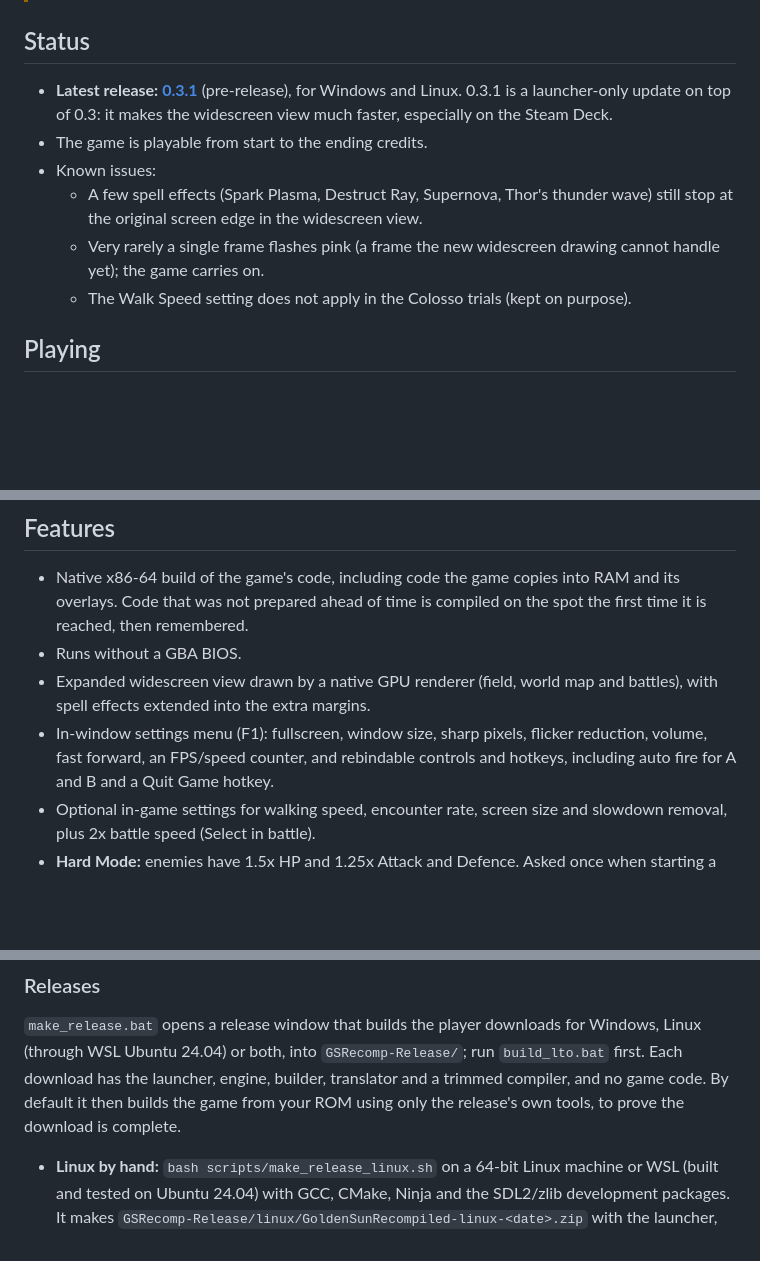
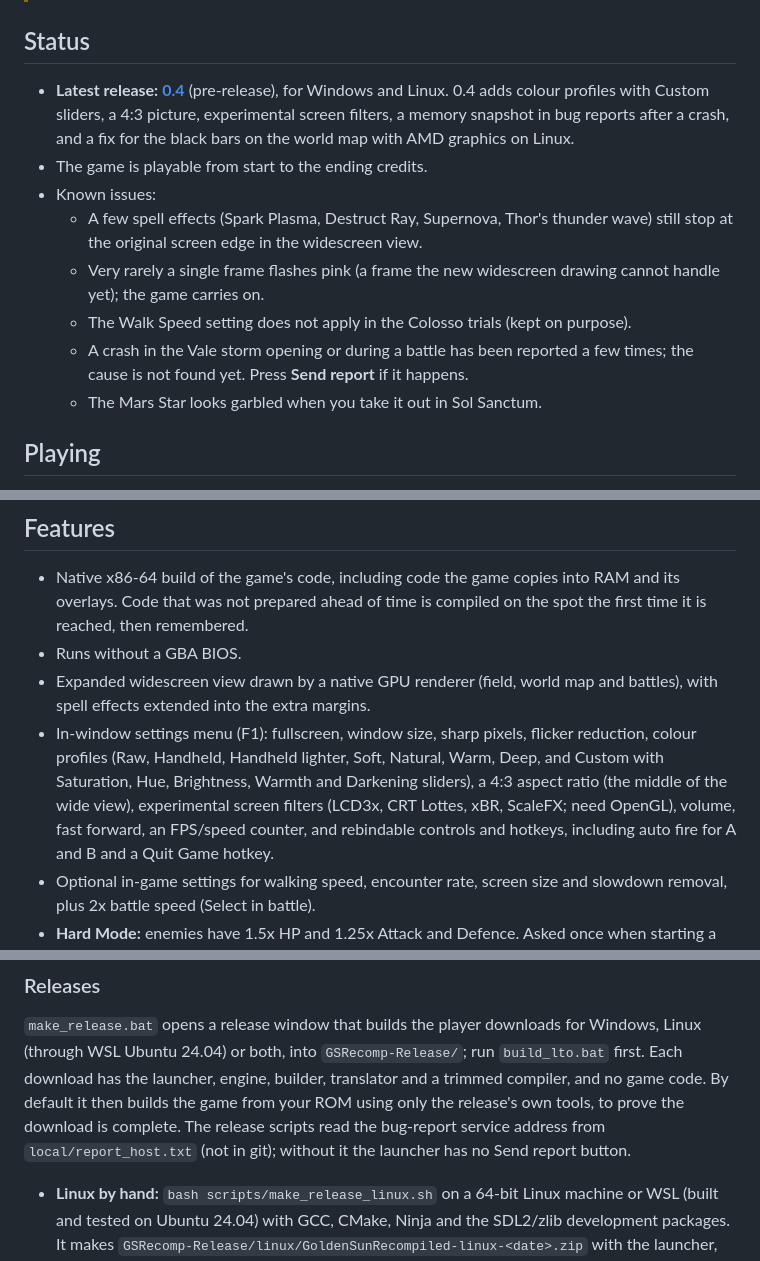
Before and after one commit to Shmargus/GSRecomp, a Markdown page: README.md, 3 parts joined by grey strips. GitHub-like rendering; blank space fills up the shorter version.

Commit message:
README: 0.4
Co-Authored-By: Claude Opus 5.5 <noreply@anthropic.com>

```diff
--- a/README.md
+++ b/README.md
@@ -18,10 +18,11 @@ it on your machine, and the launcher checks the ROM's SHA-1 first.
 
 ## Status
 
-- **Latest release: [0.3.1](https://github.com/Shmargus/GSRecomp/releases)**
-  (pre-release), for Windows and Linux. 0.3.1 is a launcher-only update on
-  top of 0.3: it makes the widescreen view much faster, especially on the
-  Steam Deck.
+- **Latest release: [0.4](https://github.com/Shmargus/GSRecomp/releases)**
+  (pre-release), for Windows and Linux. 0.4 adds colour profiles with
+  Custom sliders, a 4:3 picture, experimental screen filters, a memory
+  snapshot in bug reports after a crash, and a fix for the black bars on the
+  world map with AMD graphics on Linux.
 - The game is playable from start to the ending credits.
 - Known issues:
   - A few spell effects (Spark Plasma, Destruct Ray, Supernova, Thor's
@@ -31,6 +32,10 @@ it on your machine, and the launcher checks the ROM's SHA-1 first.
     drawing cannot handle yet); the game carries on.
   - The Walk Speed setting does not apply in the Colosso trials (kept on
     purpose).
+  - A crash in the Vale storm opening or during a battle has been reported
+    a few times; the cause is not found yet. Press **Send report** if it
+    happens.
+  - The Mars Star looks garbled when you take it out in Sol Sanctum.
 
 ## Playing
 
@@ -62,7 +67,11 @@ explanation from the launcher instead of a silent exit.
 - Expanded widescreen view drawn by a native GPU renderer (field, world map and
   battles), with spell effects extended into the extra margins.
 - In-window settings menu (F1): fullscreen, window size, sharp pixels,
-  flicker reduction, volume, fast forward, an FPS/speed counter, and
+  flicker reduction, colour profiles (Raw, Handheld, Handheld lighter,
+  Soft, Natural, Warm, Deep, and Custom with Saturation, Hue, Brightness,
+  Warmth and Darkening sliders), a 4:3 aspect ratio (the middle of the
+  wide view), experimental screen filters (LCD3x, CRT Lottes, xBR, ScaleFX;
+  need OpenGL), volume, fast forward, an FPS/speed counter, and
   rebindable controls and hotkeys, including auto fire for A and B and a
   Quit Game hotkey.
 - Optional in-game settings for walking speed, encounter rate, screen size and slowdown
@@ -168,7 +177,9 @@ for Windows, Linux (through WSL Ubuntu 24.04) or both, into
 `GSRecomp-Release/`; run `build_lto.bat` first. Each download has the
 launcher, engine, builder, translator and a trimmed compiler, and no game
 code. By default it then builds the game from your ROM using only the
-release's own tools, to prove the download is complete.
+release's own tools, to prove the download is complete. The release scripts
+read the bug-report service address from `local/report_host.txt` (not in
+git); without it the launcher has no Send report button.
 
 - **Linux by hand:** `bash scripts/make_release_linux.sh` on a 64-bit Linux
   machine or WSL (built and tested on Ubuntu 24.04) with GCC, CMake, Ninja and the
```
